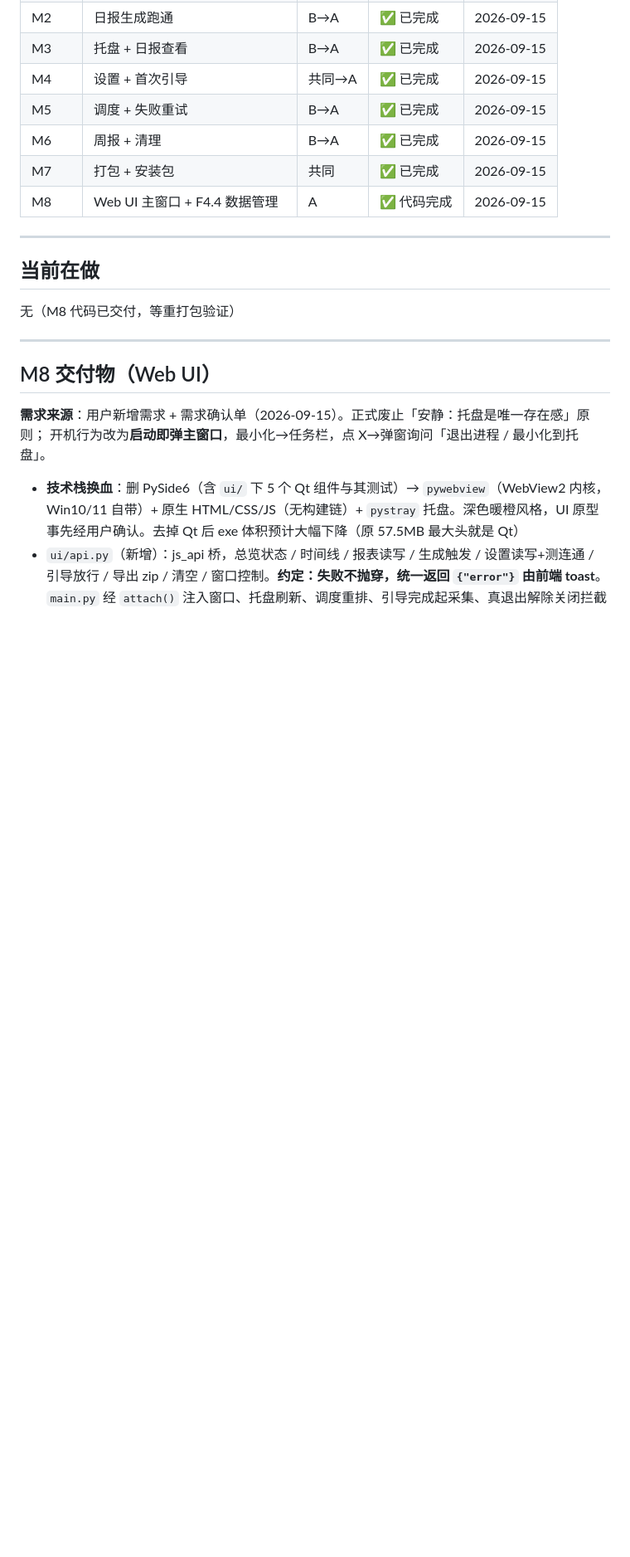
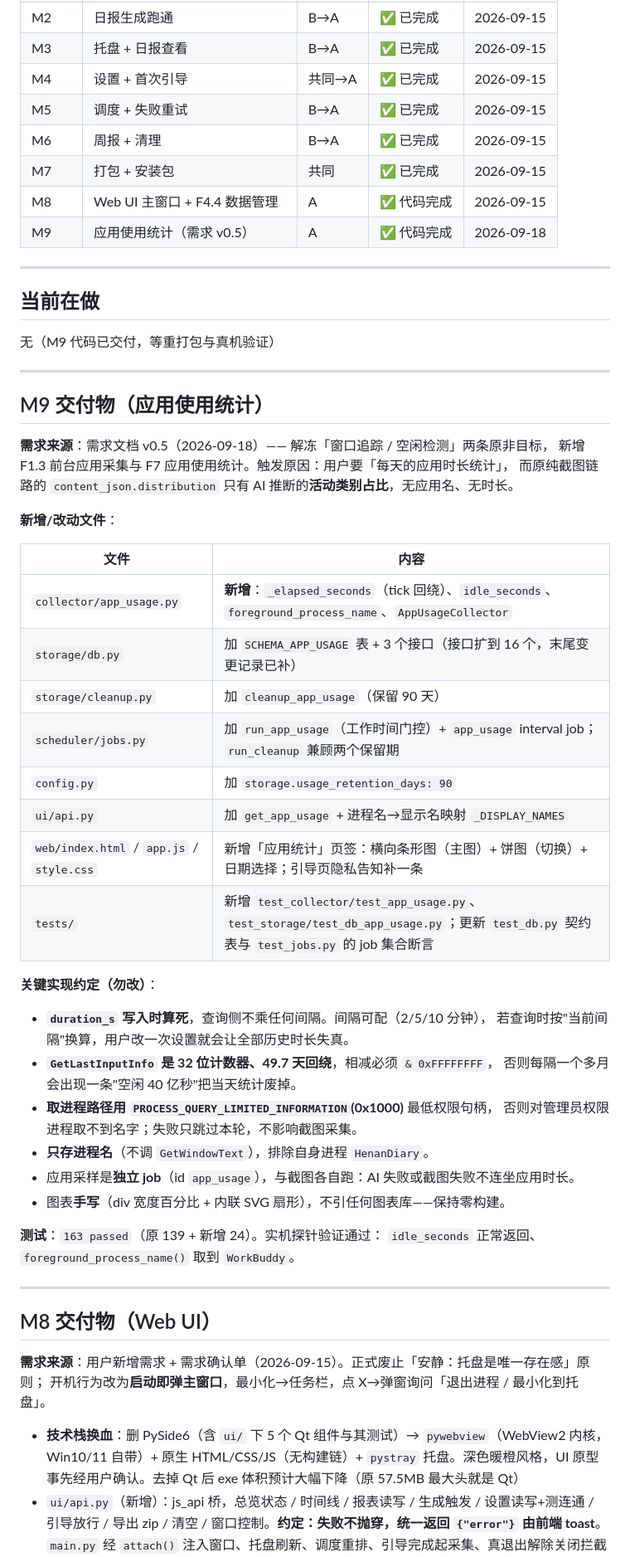
Before and after one commit to iamthh/HenanDiary, a Markdown page: docs/开发状态.md, the part around one of its changes. Shown at 83% size. Rendered like a GitHub page; blank space fills up the shorter version.

Commit message:
docs:记录 M9 应用使用统计交付物

```diff
--- a/docs/开发状态.md
+++ b/docs/开发状态.md
@@ -29,12 +30,49 @@
 | M6 | 周报 + 清理 | B→A | ✅ 已完成 | 2026-09-15 |
 | M7 | 打包 + 安装包 | 共同 | ✅ 已完成 | 2026-09-15 |
 | M8 | Web UI 主窗口 + F4.4 数据管理 | A | ✅ 代码完成 | 2026-09-15 |
+| M9 | 应用使用统计（需求 v0.5） | A | ✅ 代码完成 | 2026-09-18 |
 
 ---
 
 ## 当前在做
 
-无（M8 代码已交付，等重打包验证）
+无（M9 代码已交付，等重打包与真机验证）
+
+---
+
+## M9 交付物（应用使用统计）
+
+**需求来源**：需求文档 v0.5（2026-09-18）—— 解冻「窗口追踪 / 空闲检测」两条原非目标，
+新增 F1.3 前台应用采集与 F7 应用使用统计。触发原因：用户要「每天的应用时长统计」，
+而原纯截图链路的 `content_json.distribution` 只有 AI 推断的**活动类别占比**，无应用名、无时长。
+
+**新增/改动文件**：
+
+| 文件 | 内容 |
+|---|---|
+| `collector/app_usage.py` | **新增**：`_elapsed_seconds`（tick 回绕）、`idle_seconds`、`foreground_process_name`、`AppUsageCollector` |
+| `storage/db.py` | 加 `SCHEMA_APP_USAGE` 表 + 3 个接口（接口扩到 16 个，末尾变更记录已补） |
+| `storage/cleanup.py` | 加 `cleanup_app_usage`（保留 90 天） |
+| `scheduler/jobs.py` | 加 `run_app_usage`（工作时间门控）+ `app_usage` interval job；`run_cleanup` 兼顾两个保留期 |
+| `config.py` | 加 `storage.usage_retention_days: 90` |
+| `ui/api.py` | 加 `get_app_usage` + 进程名→显示名映射 `_DISPLAY_NAMES` |
+| `web/index.html` / `app.js` / `style.css` | 新增「应用统计」页签：横向条形图（主图）+ 饼图（切换）+ 日期选择；引导页隐私告知补一条 |
+| `tests/` | 新增 `test_collector/test_app_usage.py`、`test_storage/test_db_app_usage.py`；更新 `test_db.py` 契约表与 `test_jobs.py` 的 job 集合断言 |
+
+**关键实现约定（勿改）**：
+
+- **`duration_s` 写入时算死**，查询侧不乘任何间隔。间隔可配（2/5/10 分钟），
+  若查询时按"当前间隔"换算，用户改一次设置就会让全部历史时长失真。
+- **`GetLastInputInfo` 是 32 位计数器、49.7 天回绕**，相减必须 `& 0xFFFFFFFF`，
+  否则每隔一个多月会出现一条"空闲 40 亿秒"把当天统计废掉。
+- **取进程路径用 `PROCESS_QUERY_LIMITED_INFORMATION`(0x1000)** 最低权限句柄，
+  否则对管理员权限进程取不到名字；失败只跳过本轮，不影响截图采集。
+- **只存进程名**（不调 `GetWindowText`），排除自身进程 `HenanDiary`。
+- 应用采样是**独立 job**（id `app_usage`），与截图各自跑：AI 失败或截图失败不连坐应用时长。
+- 图表**手写**（div 宽度百分比 + 内联 SVG 扇形），不引任何图表库——保持零构建。
+
+**测试**：`163 passed`（原 139 + 新增 24）。实机探针验证通过：
+`idle_seconds` 正常返回、`foreground_process_name()` 取到 `WorkBuddy`。
 
 ---
 
```
Also changed, not shown: other parts of docs/开发状态.md (+7 -6 lines).
